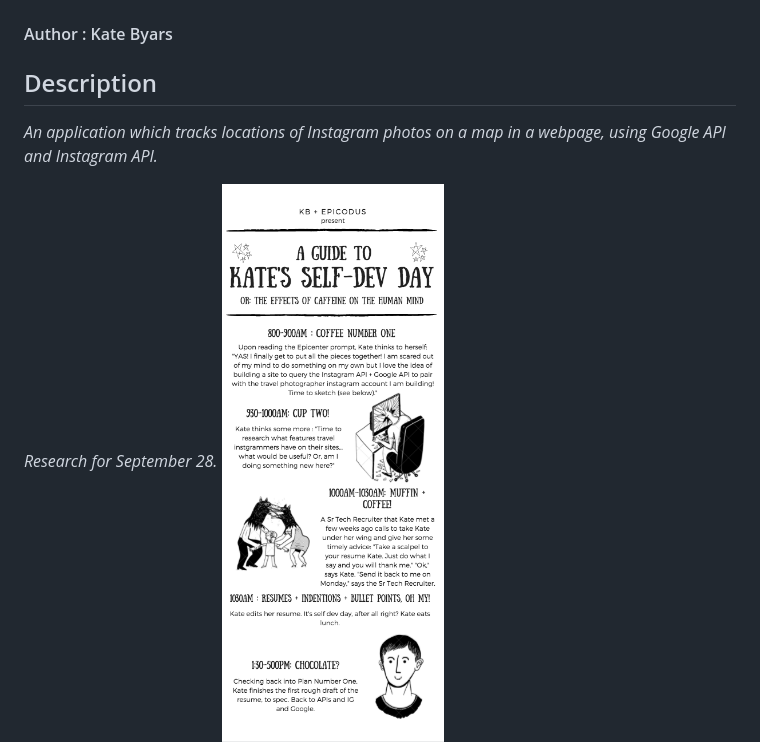
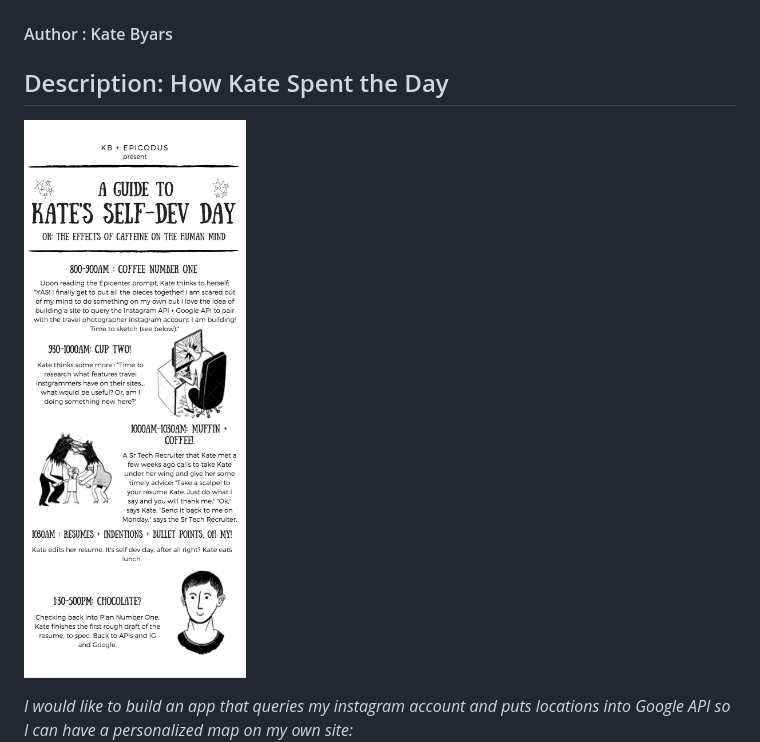
Before and after one commit to katebyars/katebyars-travels, a Markdown page: README.md, the part around the change printed below. Rendered like a GitHub page.

```diff
--- a/README.md
+++ b/README.md
@@ -4,10 +4,9 @@
 
 #### Author : Kate Byars
 
-## Description
+## Description: How Kate Spent the Day
 
-_An application which tracks locations of Instagram photos on a map in a webpage, using Google API and Instagram API._
+![TimeLine of Kate's Day](images/4.png)
 
-_Research for September 28._
-![TimeLine of Kate's Day](images/4.png)
+_I would like to build an app that queries my instagram account and puts locations into Google API so I can have a personalized map on my own site:_
 ![Research](images/1.png)
```
Also changed, not shown: other parts of README.md (+9 -12 lines), images/6.png (added), 2 other files.
